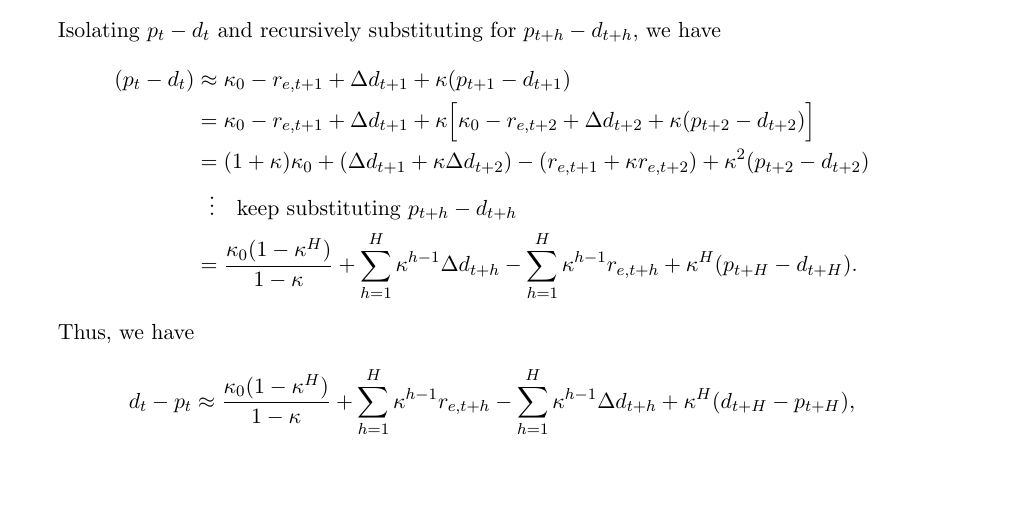
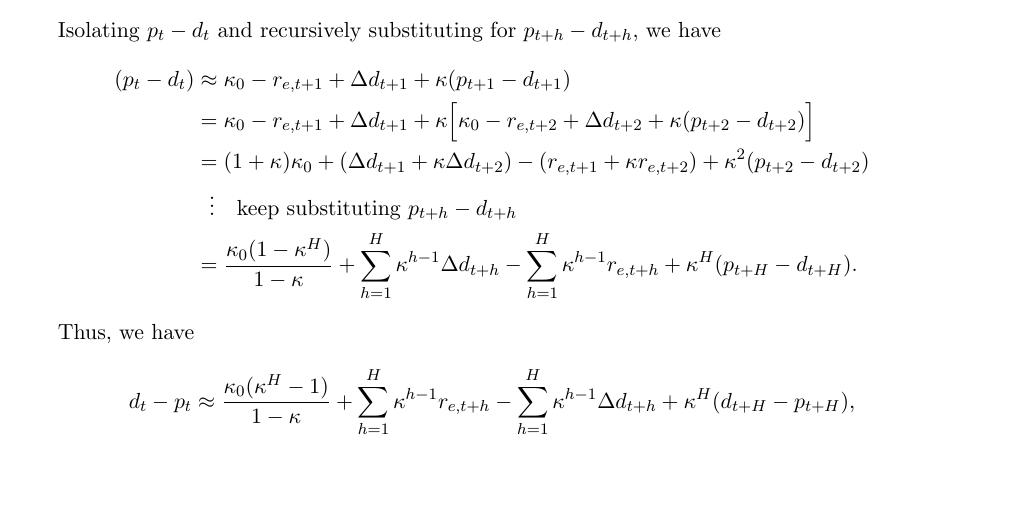
Before and after one commit to lesley2023/AssetPricing8200_Pset1, a LaTeX document (solution.tex): part of page 2 of 4, cut so that both start at the same text. Compiled offline with pdfLaTeX.

Commit message:
manual correct OCR issue

```diff
--- a/solution.tex
+++ b/solution.tex
@@ -104,7 +104,7 @@ Isolating $p_t-d_t$ and recursively substituting for $p_{t+h}-d_{t+h}$, we have
 
 Thus, we have
 \[
-d_t - p_t \approx \frac{\kappa_0(1-\kappa^{H})}{1-\kappa} + \sum_{h=1}^{H}\kappa^{h-1}r_{e,t+h} - \sum_{h=1}^{H}\kappa^{h-1}\Delta d_{t+h} + \kappa^{H}(d_{t+H}-p_{t+H}),
+d_t - p_t \approx \frac{\kappa_0(\kappa^{H}-1)}{1-\kappa} + \sum_{h=1}^{H}\kappa^{h-1}r_{e,t+h} - \sum_{h=1}^{H}\kappa^{h-1}\Delta d_{t+h} + \kappa^{H}(d_{t+H}-p_{t+H}),
 \]
 so, letting $dp_t \equiv d_t - p_t$,
 \begin{equation}
```
